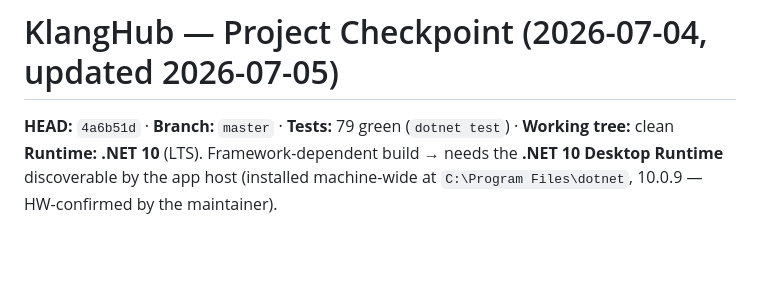
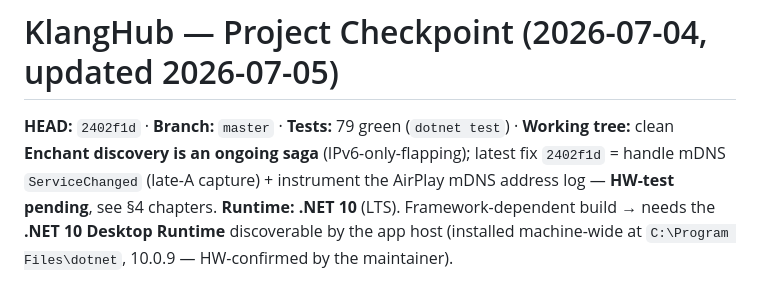
Before and after one commit to finflowly/KlangHub, a Markdown page: docs/CHECKPOINT-2026-07-04.md, the part around the change. GitHub-like rendering; blank space fills up the shorter version.

```diff
--- a/docs/CHECKPOINT-2026-07-04.md
+++ b/docs/CHECKPOINT-2026-07-04.md
@@ -1,6 +1,8 @@
 # KlangHub — Project Checkpoint (2026-07-04, updated 2026-07-05)
 
-**HEAD:** `4a6b51d` · **Branch:** `master` · **Tests:** 79 green (`dotnet test`) · **Working tree:** clean
+**HEAD:** `2402f1d` · **Branch:** `master` · **Tests:** 79 green (`dotnet test`) · **Working tree:** clean
+**Enchant discovery is an ongoing saga** (IPv6-only-flapping); latest fix `2402f1d` = handle mDNS `ServiceChanged`
+(late-A capture) + instrument the AirPlay mDNS address log — **HW-test pending**, see §4 chapters.
 **Runtime:** **.NET 10** (LTS). Framework-dependent build → needs the **.NET 10 Desktop Runtime** discoverable
 by the app host (installed machine-wide at `C:\Program Files\dotnet`, 10.0.9 — HW-confirmed by the maintainer).
 
```
